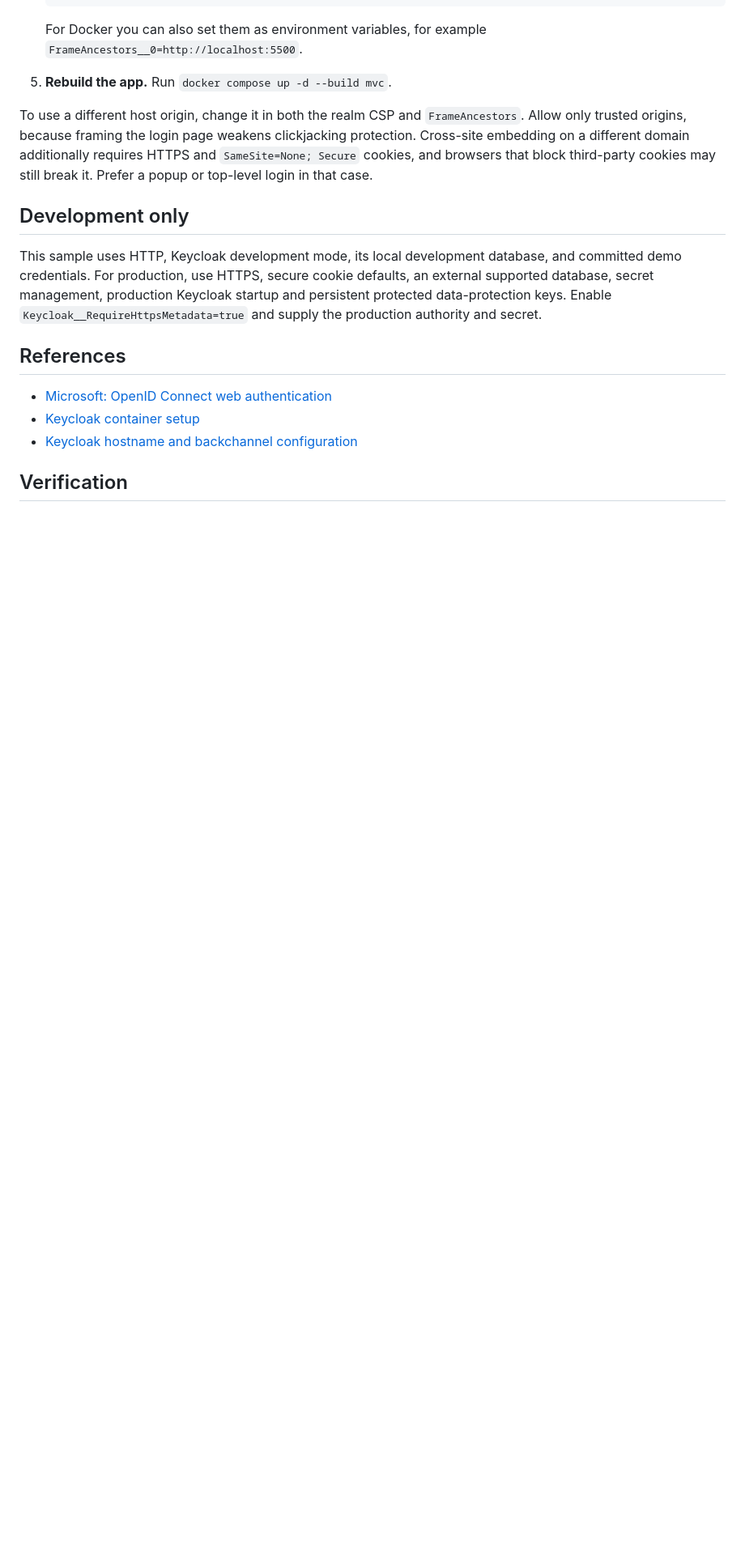
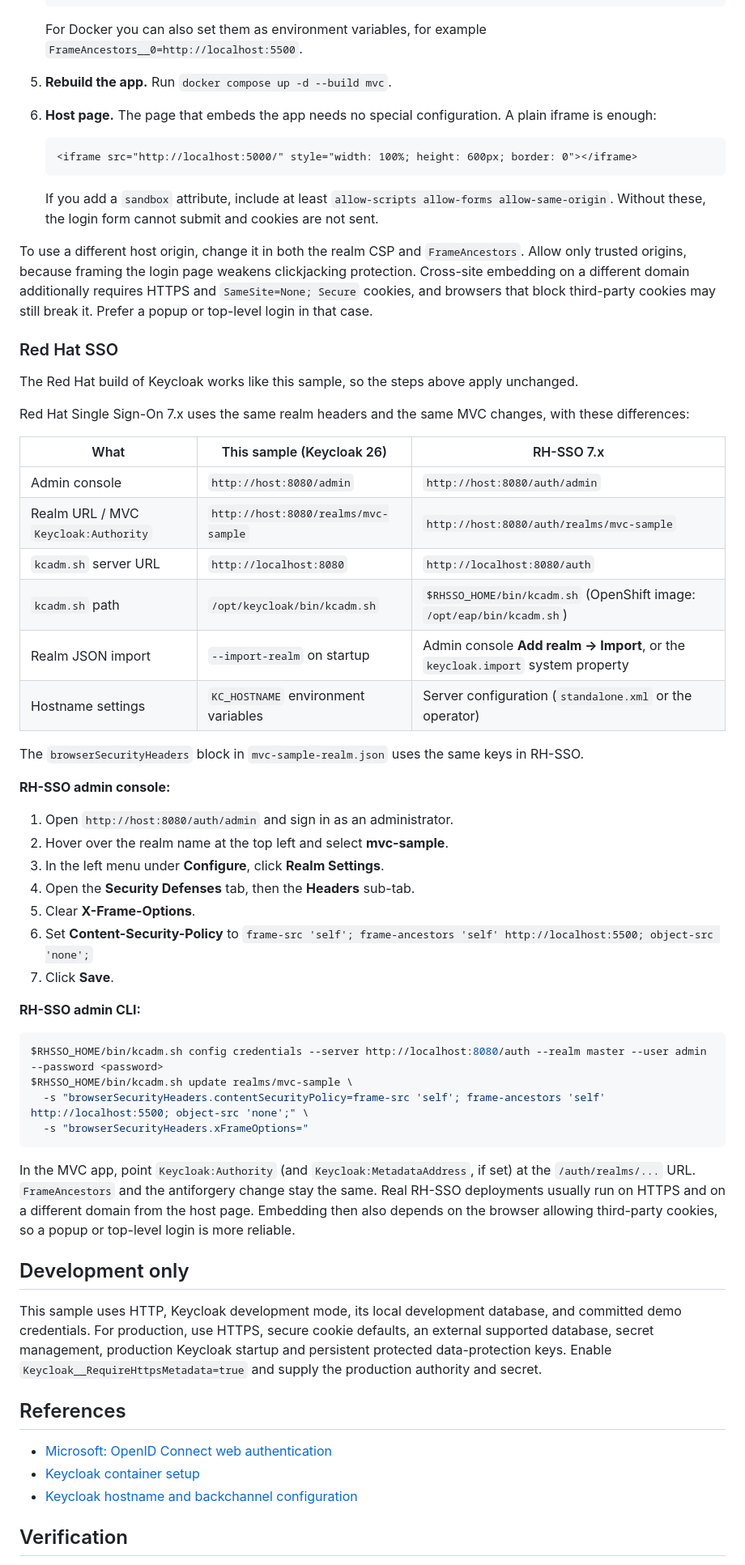
Before and after one commit to rafimk/KeycloakMvc, a Markdown page: README.md, the part around one of its changes. Shown at 81% size. GitHub-like rendering; blank space fills up the shorter version.

Commit message:
Document iframe setup via admin console and for Red Hat SSO
Add Keycloak admin console steps for the realm framing headers, host page
notes (plain iframe, sandbox permissions) and a Red Hat SSO section with
console, CLI and URL differences.

Co-Authored-By: Claude Opus 5.5 <noreply@anthropic.com>

````diff
--- a/README.md
+++ b/README.md
@@ -81,8 +92,52 @@ By default, browsers refuse to show the app or the Keycloak login inside another
 
    For Docker you can also set them as environment variables, for example `FrameAncestors__0=http://localhost:5500`.
 5. **Rebuild the app.** Run `docker compose up -d --build mvc`.
+6. **Host page.** The page that embeds the app needs no special configuration. A plain iframe is enough:
+
+   ```html
+   <iframe src="http://localhost:5000/" style="width: 100%; height: 600px; border: 0"></iframe>
+   ```
+
+   If you add a `sandbox` attribute, include at least `allow-scripts allow-forms allow-same-origin`. Without these, the login form cannot submit and cookies are not sent.
 
 To use a different host origin, change it in both the realm CSP and `FrameAncestors`. Allow only trusted origins, because framing the login page weakens clickjacking protection. Cross-site embedding on a different domain additionally requires HTTPS and `SameSite=None; Secure` cookies, and browsers that block third-party cookies may still break it. Prefer a popup or top-level login in that case.
+
+### Red Hat SSO
+
+The Red Hat build of Keycloak works like this sample, so the steps above apply unchanged.
+
+Red Hat Single Sign-On 7.x uses the same realm headers and the same MVC changes, with these differences:
+
+| What | This sample (Keycloak 26) | RH-SSO 7.x |
+|---|---|---|
+| Admin console | `http://host:8080/admin` | `http://host:8080/auth/admin` |
+| Realm URL / MVC `Keycloak:Authority` | `http://host:8080/realms/mvc-sample` | `http://host:8080/auth/realms/mvc-sample` |
+| `kcadm.sh` server URL | `http://localhost:8080` | `http://localhost:8080/auth` |
+| `kcadm.sh` path | `/opt/keycloak/bin/kcadm.sh` | `$RHSSO_HOME/bin/kcadm.sh` (OpenShift image: `/opt/eap/bin/kcadm.sh`) |
+| Realm JSON import | `--import-realm` on startup | Admin console **Add realm → Import**, or the `keycloak.import` system property |
+| Hostname settings | `KC_HOSTNAME` environment variables | Server configuration (`standalone.xml` or the operator) |
+
+The `browserSecurityHeaders` block in `mvc-sample-realm.json` uses the same keys in RH-SSO.
+
+**RH-SSO admin console:**
+1. Open `http://host:8080/auth/admin` and sign in as an administrator.
+2. Hover over the realm name at the top left and select **mvc-sample**.
+3. In the left menu under **Configure**, click **Realm Settings**.
+4. Open the **Security Defenses** tab, then the **Headers** sub-tab.
+5. Clear **X-Frame-Options**.
+6. Set **Content-Security-Policy** to `frame-src 'self'; frame-ancestors 'self' http://localhost:5500; object-src 'none';`
+7. Click **Save**.
+
+**RH-SSO admin CLI:**
+
+```bash
+$RHSSO_HOME/bin/kcadm.sh config credentials --server http://localhost:8080/auth --realm master --user admin --password <password>
+$RHSSO_HOME/bin/kcadm.sh update realms/mvc-sample \
+  -s "browserSecurityHeaders.contentSecurityPolicy=frame-src 'self'; frame-ancestors 'self' http://localhost:5500; object-src 'none';" \
+  -s "browserSecurityHeaders.xFrameOptions="
+```
+
+In the MVC app, point `Keycloak:Authority` (and `Keycloak:MetadataAddress`, if set) at the `/auth/realms/...` URL. `FrameAncestors` and the antiforgery change stay the same. Real RH-SSO deployments usually run on HTTPS and on a different domain from the host page. Embedding then also depends on the browser allowing third-party cookies, so a popup or top-level login is more reliable.
 
 ## Development only
 
````
Also changed, not shown: other parts of README.md (+13 -2 lines).
